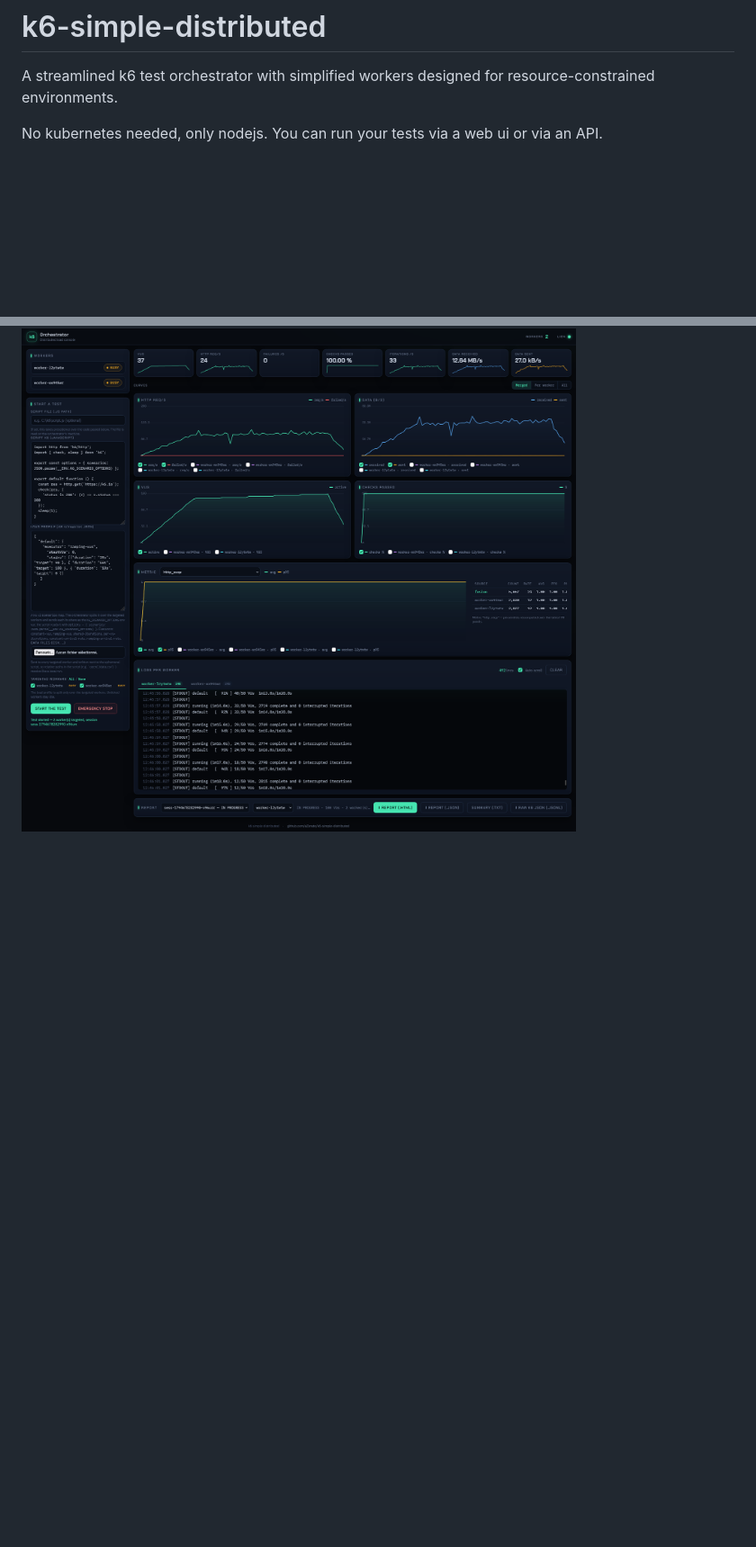
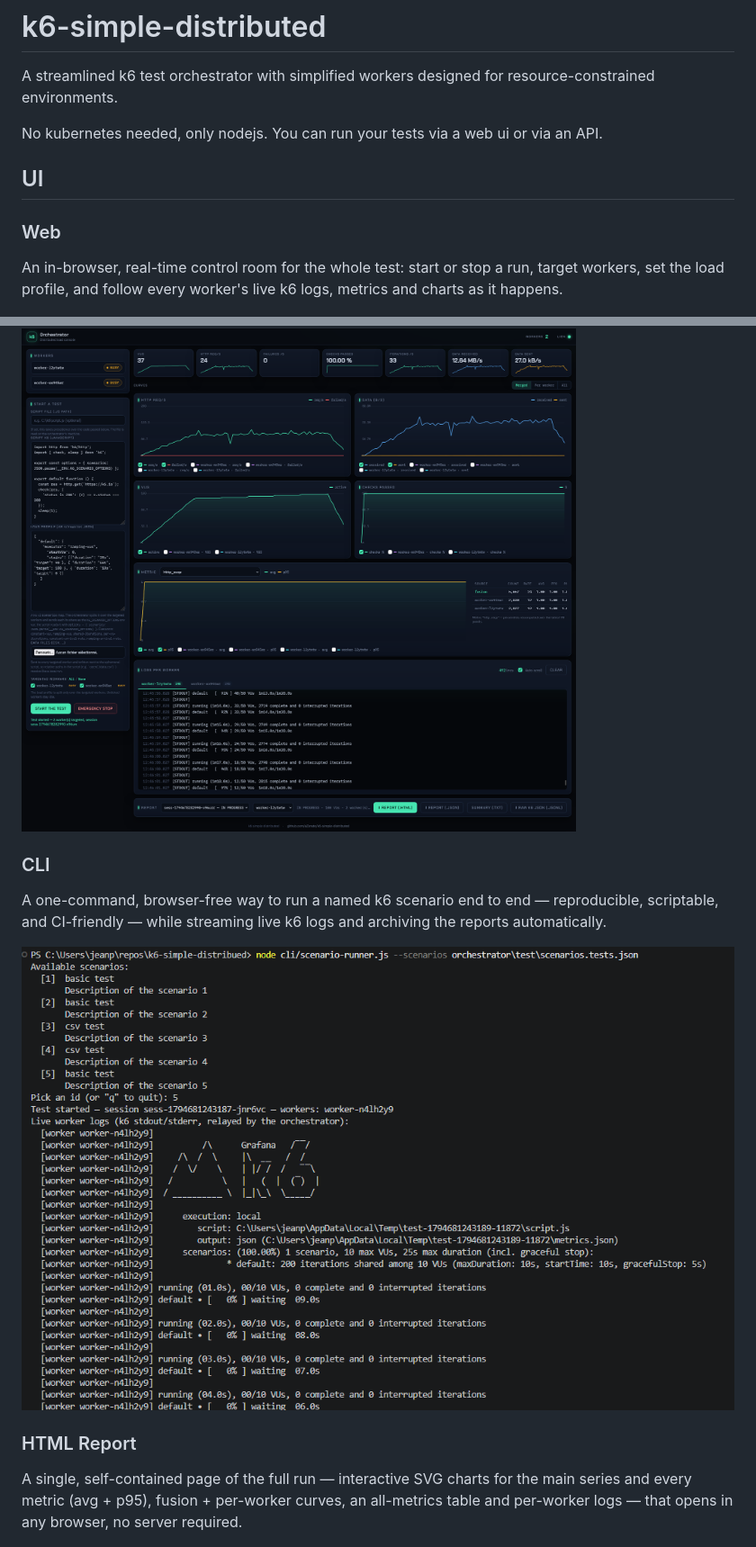
Before and after one commit to aZerato/k6-simple-distributed, a Markdown page: README.md, 2 parts joined by grey strips. Shown at 90% size. Rendered like a GitHub page; pictures changed too: docs/img/cli.png (added); blank space fills up the shorter version.

Commit message:
docs add cli capture

```diff
--- a/README.md
+++ b/README.md
@@ -5,7 +5,23 @@ A streamlined k6 test orchestrator with simplified workers designed for resource
 No kubernetes needed, only nodejs.
 You can run your tests via a web ui or via an API.
 
+## UI
+
+### Web
+
+An in-browser, real-time control room for the whole test: start or stop a run, target workers, set the load profile, and follow every worker's live k6 logs, metrics and charts as it happens.
+
 ![UI](./docs/img/ui.png)
+
+### CLI
+
+A one-command, browser-free way to run a named k6 scenario end to end — reproducible, scriptable, and CI-friendly — while streaming live k6 logs and archiving the reports automatically.
+
+![CLI](./docs/img/cli.png)
+
+### HTML Report
+
+A single, self-contained page of the full run — interactive SVG charts for the main series and every metric (avg + p95), fusion + per-worker curves, an all-metrics table and per-worker logs — that opens in any browser, no server required.
 
 ![HTML Report](./docs/img/report.png)
 
```
